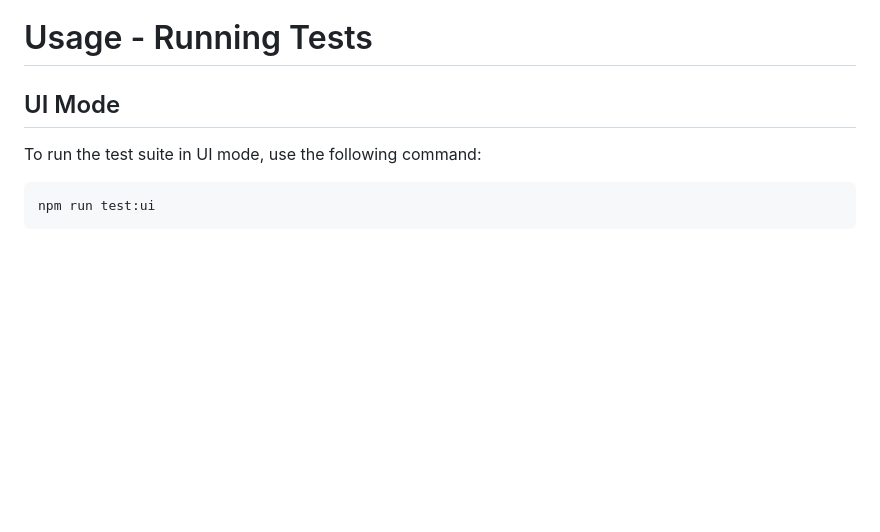
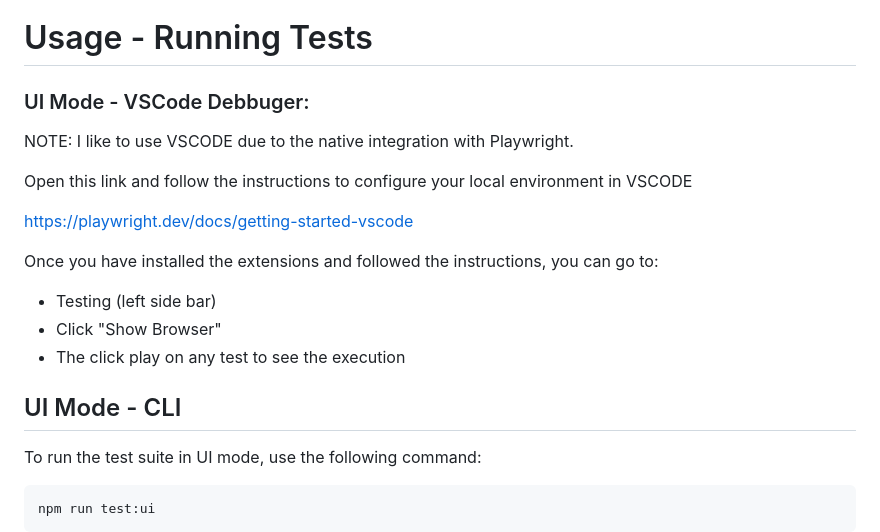
Before and after one commit to pfadiaz/carnival-test-automation, a Markdown page: README.md, the part around the change. Drawn GitHub-style; blank space fills up the shorter version.

Commit message:
chore: update vscode instructions

```diff
--- a/README.md
+++ b/README.md
@@ -24,7 +24,20 @@ npx playwright install
 
 # Usage - Running Tests
 
-## UI Mode
+### UI Mode - VSCode Debbuger:
+NOTE: I like to use VSCODE due to the native integration with Playwright.
+
+Open this link and follow the instructions to configure your local environment in VSCODE
+
+https://playwright.dev/docs/getting-started-vscode
+
+Once you have installed the extensions and followed the instructions, you can go to:
+
+- Testing (left side bar)
+- Click "Show Browser"
+- The click play on any test to see the execution
+
+## UI Mode - CLI
 
 To run the test suite in UI mode, use the following command:
 
```
